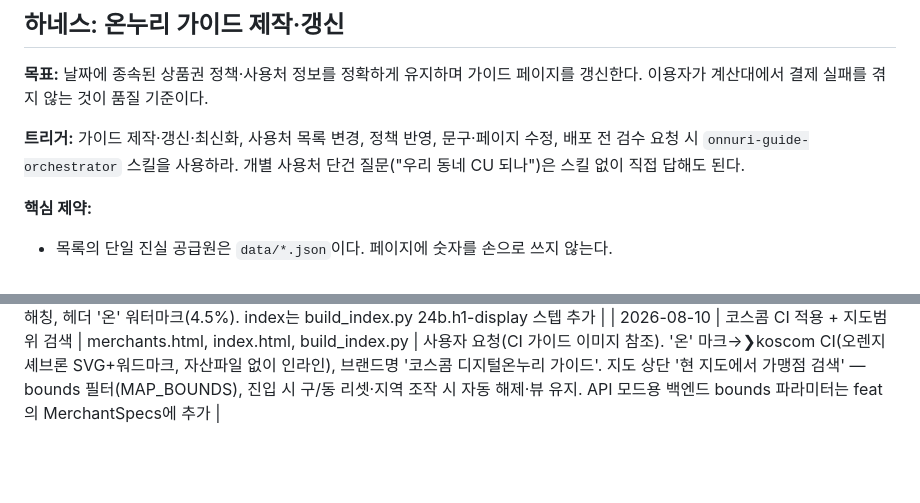
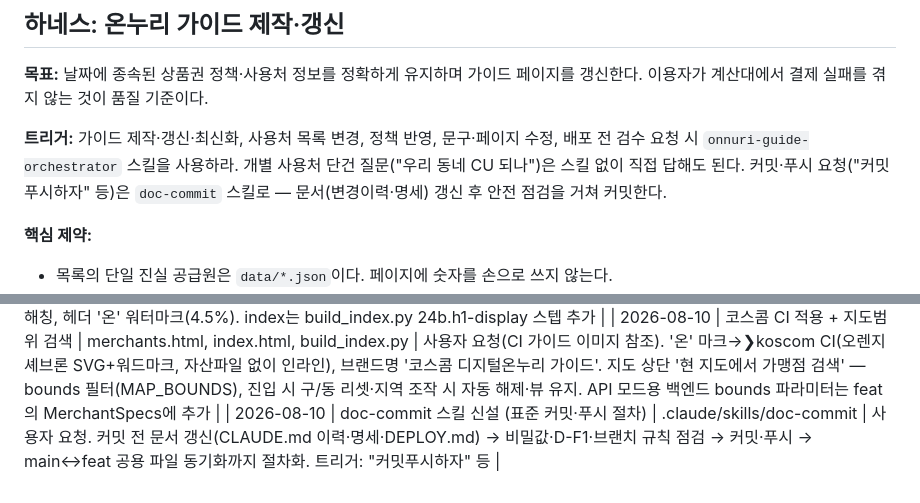
Before and after one commit to canduk910/digital_onnuri, a Markdown page: CLAUDE.md, 2 parts joined by grey strips. Rendered like a GitHub page; blank space fills up the shorter version.

Commit message:
doc-commit 스킬 신설: 문서 갱신 → 안전 점검 → 커밋·푸시 표준 절차
커밋 전 CLAUDE.md 변경이력·명세·DEPLOY.md 갱신, 비밀값/D-F1/브랜치 규칙 점검,
main↔feat 공용 파일 동기화까지 절차화. CLAUDE.md 트리거에 doc-commit 포인터 추가.

Co-Authored-By: Claude Opus 4.8 (1M context) <noreply@anthropic.com>
Claude-Session: https://claude.ai/code/session_01VAUpjGzU1Tf6Lm3Dvuf7EF

```diff
--- a/CLAUDE.md
+++ b/CLAUDE.md
@@ -6,7 +6,7 @@
 
 **목표:** 날짜에 종속된 상품권 정책·사용처 정보를 정확하게 유지하며 가이드 페이지를 갱신한다. 이용자가 계산대에서 결제 실패를 겪지 않는 것이 품질 기준이다.
 
-**트리거:** 가이드 제작·갱신·최신화, 사용처 목록 변경, 정책 반영, 문구·페이지 수정, 배포 전 검수 요청 시 `onnuri-guide-orchestrator` 스킬을 사용하라. 개별 사용처 단건 질문("우리 동네 CU 되나")은 스킬 없이 직접 답해도 된다.
+**트리거:** 가이드 제작·갱신·최신화, 사용처 목록 변경, 정책 반영, 문구·페이지 수정, 배포 전 검수 요청 시 `onnuri-guide-orchestrator` 스킬을 사용하라. 개별 사용처 단건 질문("우리 동네 CU 되나")은 스킬 없이 직접 답해도 된다. 커밋·푸시 요청("커밋푸시하자" 등)은 `doc-commit` 스킬로 — 문서(변경이력·명세) 갱신 후 안전 점검을 거쳐 커밋한다.
 
 **핵심 제약:**
 - 목록의 단일 진실 공급원은 `data/*.json`이다. 페이지에 숫자를 손으로 쓰지 않는다.
@@ -39,3 +39,4 @@
 | 2026-08-10 | 서비스 지역에 부산 추가 (코스콤·한국거래소 소재지) | data/merchants/busan.json, merchants.html, index.html, build_region_full.py, load_merchants.py | 사용자 요청(코스콤 직원용 내부 가이드 — 거래소는 형제회사). 부산(시도코드 26000, 16 구/군, 12,514건) 온누리 API 수집. 전체 재수집(수집일 2026-08-10). 범위 문구 '수도권'→'코스콤·한국거래소 소재지(서울·인천·경기·부산)'. config.js dataVersion으로 JSON 캐시 무력화. 부산은 구→동 계층(서울·인천과 동일). 갱신: build_region_full.py 재실행 |
 | 2026-08-10 | UI/UX 대비 강화: 극단 타이포 + 초저투명 패턴 | merchants.html, index.html, build_index.py | 사용자 요청. 타이포 스케일 극단화(h1 clamp 34→54px w900 ↔ 라벨 10px uppercase, 시도 탭은 숫자가 주인공). 잉크 블랙(#0B0C0E)·그레이 재조정, 오렌지는 포인트만. 패턴: body 도트+오렌지 글로우, 사이드바 핀스트라이프, 필터 해칭, 헤더 '온' 워터마크(4.5%). index는 build_index.py 24b.h1-display 스텝 추가 |
 | 2026-08-10 | 코스콤 CI 적용 + 지도범위 검색 | merchants.html, index.html, build_index.py | 사용자 요청(CI 가이드 이미지 참조). '온' 마크→❯koscom CI(오렌지 셰브론 SVG+워드마크, 자산파일 없이 인라인), 브랜드명 '코스콤 디지털온누리 가이드'. 지도 상단 '현 지도에서 가맹점 검색' — bounds 필터(MAP_BOUNDS), 진입 시 구/동 리셋·지역 조작 시 자동 해제·뷰 유지. API 모드용 백엔드 bounds 파라미터는 feat의 MerchantSpecs에 추가 |
+| 2026-08-10 | doc-commit 스킬 신설 (표준 커밋·푸시 절차) | .claude/skills/doc-commit | 사용자 요청. 커밋 전 문서 갱신(CLAUDE.md 이력·명세·DEPLOY.md) → 비밀값·D-F1·브랜치 규칙 점검 → 커밋·푸시 → main↔feat 공용 파일 동기화까지 절차화. 트리거: "커밋푸시하자" 등 |
```
Also changed, not shown: 1 other file.
